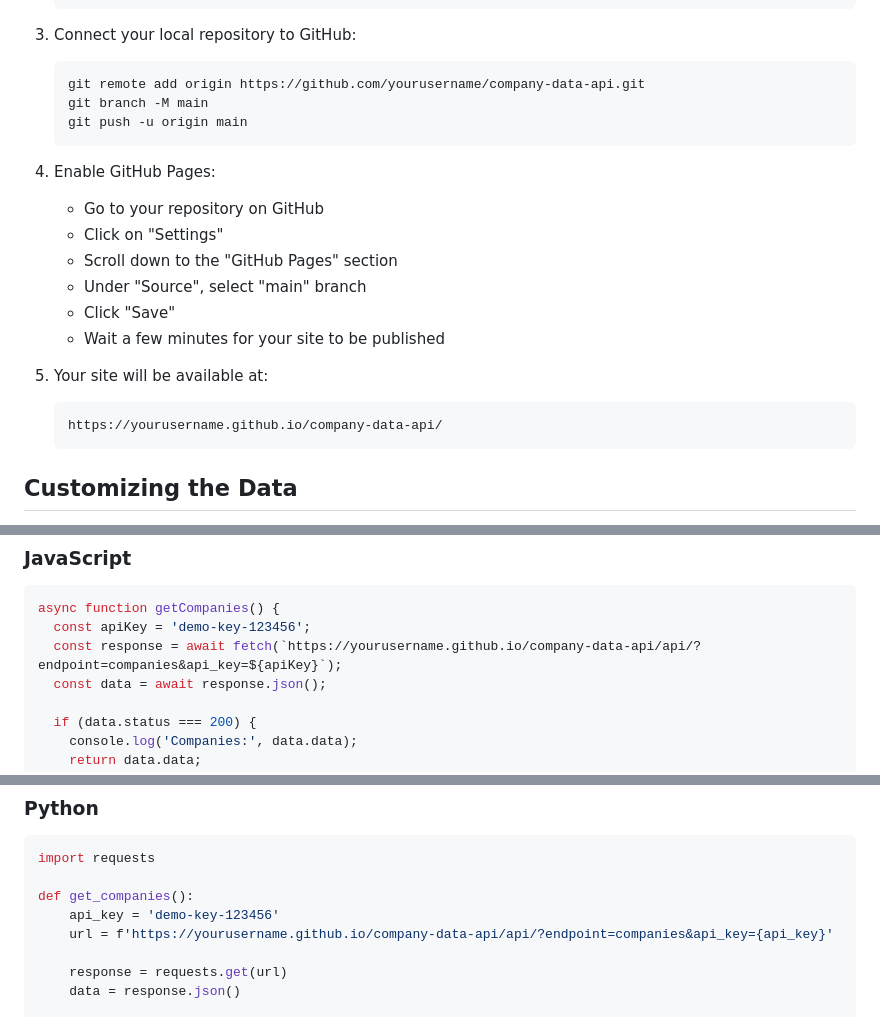
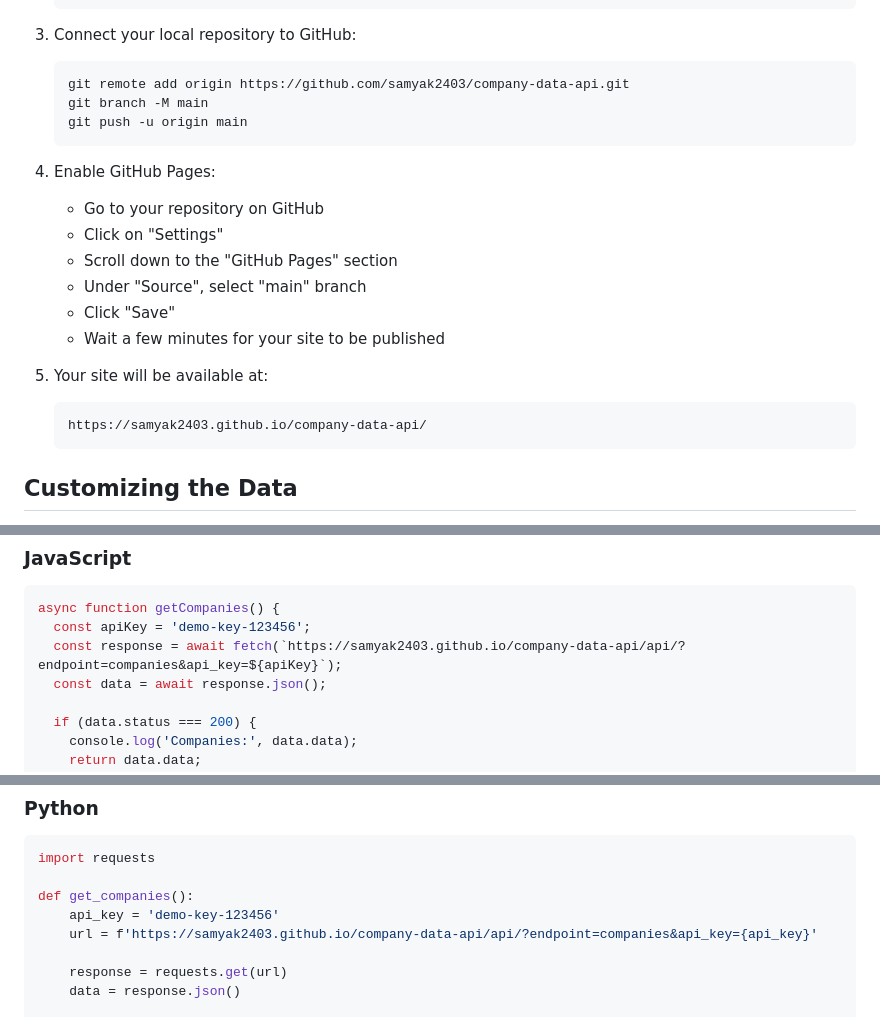
Before and after one commit to samyak2403/Company-Data-API, a Markdown page: README.md, 3 parts joined by grey strips. GitHub-like rendering.

````diff
--- a/README.md
+++ b/README.md
@@ -123,7 +123,7 @@ Follow these steps to host the project on GitHub Pages:
 
 3. Connect your local repository to GitHub:
    ```bash
-   git remote add origin https://github.com/yourusername/company-data-api.git
+   git remote add origin https://github.com/samyak2403/company-data-api.git
    git branch -M main
    git push -u origin main
    ```
@@ -138,7 +138,7 @@ Follow these steps to host the project on GitHub Pages:
 
 5. Your site will be available at:
    ```
-   https://yourusername.github.io/company-data-api/
+   https://samyak2403.github.io/company-data-api/
    ```
 
 ## Customizing the Data
@@ -180,7 +180,7 @@ To use your own company data:
 ```javascript
 async function getCompanies() {
   const apiKey = 'demo-key-123456';
-  const response = await fetch(`https://yourusername.github.io/company-data-api/api/?endpoint=companies&api_key=${apiKey}`);
+  const response = await fetch(`https://samyak2403.github.io/company-data-api/api/?endpoint=companies&api_key=${apiKey}`);
   const data = await response.json();
 
   if (data.status === 200) {
@@ -199,7 +199,7 @@ import requests
 
 def get_companies():
     api_key = 'demo-key-123456'
-    url = f'https://yourusername.github.io/company-data-api/api/?endpoint=companies&api_key={api_key}'
+    url = f'https://samyak2403.github.io/company-data-api/api/?endpoint=companies&api_key={api_key}'
 
     response = requests.get(url)
     data = response.json()
````
